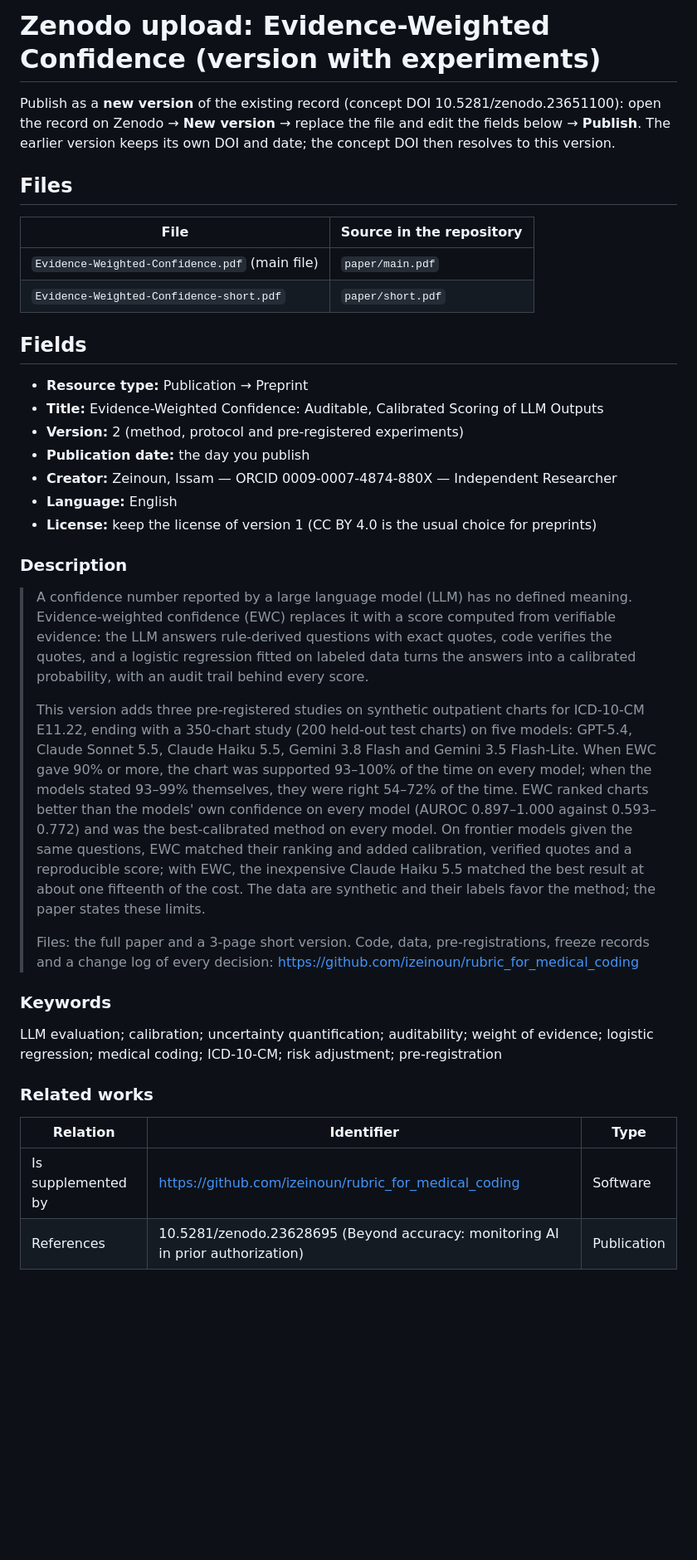
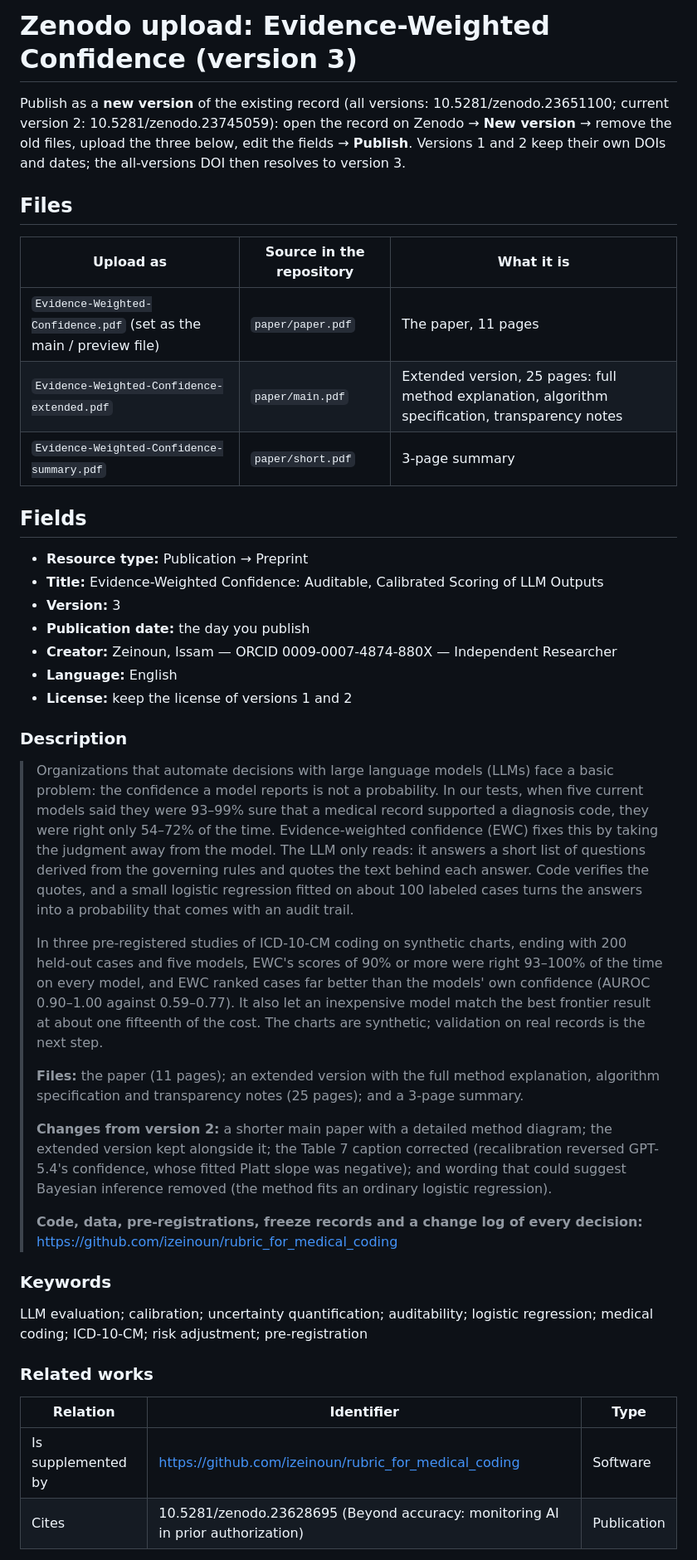
Before and after one commit to izeinoun/rubric_for_medical_coding, a Markdown page: paper/ZENODO.md, the part around one of its changes. Shown at 83% size. Rendered like a GitHub page; blank space fills up the shorter version.

Commit message:
Zenodo notes for version 3 (middle paper as main file)
Co-Authored-By: Claude Opus 5.5 <noreply@anthropic.com>
Claude-Session: https://claude.ai/code/session_01GsWMswQKuoFQ9weSmuTwBb

```diff
--- a/paper/ZENODO.md
+++ b/paper/ZENODO.md
@@ -1,42 +1,47 @@
-# Zenodo upload: Evidence-Weighted Confidence (version with experiments)
+# Zenodo upload: Evidence-Weighted Confidence (version 3)
 
-Publish as a **new version** of the existing record (concept DOI 10.5281/zenodo.23651100):
-open the record on Zenodo → **New version** → replace the file and edit the fields below → **Publish**.
-The earlier version keeps its own DOI and date; the concept DOI then resolves to this version.
+Publish as a **new version** of the existing record (all versions: 10.5281/zenodo.23651100; current version 2: 10.5281/zenodo.23745059):
+open the record on Zenodo → **New version** → remove the old files, upload the three below, edit the fields → **Publish**.
+Versions 1 and 2 keep their own DOIs and dates; the all-versions DOI then resolves to version 3.
 
 ## Files
 
-| File | Source in the repository |
-|---|---|
-| `Evidence-Weighted-Confidence.pdf` (main file) | `paper/main.pdf` |
-| `Evidence-Weighted-Confidence-short.pdf` | `paper/short.pdf` |
+| Upload as | Source in the repository | What it is |
+|---|---|---|
+| `Evidence-Weighted-Confidence.pdf` (set as the main / preview file) | `paper/paper.pdf` | The paper, 11 pages |
+| `Evidence-Weighted-Confidence-extended.pdf` | `paper/main.pdf` | Extended version, 25 pages: full method explanation, algorithm specification, transparency notes |
+| `Evidence-Weighted-Confidence-summary.pdf` | `paper/short.pdf` | 3-page summary |
 
 ## Fields
 
 - **Resource type:** Publication → Preprint
 - **Title:** Evidence-Weighted Confidence: Auditable, Calibrated Scoring of LLM Outputs
-- **Version:** 2 (method, protocol and pre-registered experiments)
+- **Version:** 3
 - **Publication date:** the day you publish
 - **Creator:** Zeinoun, Issam — ORCID 0009-0007-4874-880X — Independent Researcher
 - **Language:** English
-- **License:** keep the license of version 1 (CC BY 4.0 is the usual choice for preprints)
+- **License:** keep the license of versions 1 and 2
 
 ### Description
 
-> A confidence number reported by a large language model (LLM) has no defined meaning. Evidence-weighted confidence (EWC) replaces it with a score computed from verifiable evidence: the LLM answers rule-derived questions with exact quotes, code verifies the quotes, and a logistic regression fitted on labeled data turns the answers into a calibrated probability, with an audit trail behind every score.
+> Organizations that automate decisions with large language models (LLMs) face a basic problem: the confidence a model reports is not a probability. In our tests, when five current models said they were 93–99% sure that a medical record supported a diagnosis code, they were right only 54–72% of the time. Evidence-weighted confidence (EWC) fixes this by taking the judgment away from the model. The LLM only reads: it answers a short list of questions derived from the governing rules and quotes the text behind each answer. Code verifies the quotes, and a small logistic regression fitted on about 100 labeled cases turns the answers into a probability that comes with an audit trail.
 >
-> This version adds three pre-registered studies on synthetic outpatient charts for ICD-10-CM E11.22, ending with a 350-chart study (200 held-out test charts) on five models: GPT-5.4, Claude Sonnet 5.5, Claude Haiku 5.5, Gemini 3.8 Flash and Gemini 3.5 Flash-Lite. When EWC gave 90% or more, the chart was supported 93–100% of the time on every model; when the models stated 93–99% themselves, they were right 54–72% of the time. EWC ranked charts better than the models' own confidence on every model (AUROC 0.897–1.000 against 0.593–0.772) and was the best-calibrated method on every model. On frontier models given the same questions, EWC matched their ranking and added calibration, verified quotes and a reproducible score; with EWC, the inexpensive Claude Haiku 5.5 matched the best result at about one fifteenth of the cost. The data are synthetic and their labels favor the method; the paper states these limits.
+> In three pre-registered studies of ICD-10-CM coding on synthetic charts, ending with 200 held-out cases and five models, EWC's scores of 90% or more were right 93–100% of the time on every model, and EWC ranked cases far better than the models' own confidence (AUROC 0.90–1.00 against 0.59–0.77). It also let an inexpensive model match the best frontier result at about one fifteenth of the cost. The charts are synthetic; validation on real records is the next step.
 >
-> Files: the full paper and a 3-page short version. Code, data, pre-registrations, freeze records and a change log of every decision: https://github.com/izeinoun/rubric_for_medical_coding
+> **Files:** the paper (11 pages); an extended version with the full method explanation, algorithm specification and transparency notes (25 pages); and a 3-page summary.
+>
+> **Changes from version 2:** a shorter main paper with a detailed method diagram; the extended version kept alongside it; the Table 7 caption corrected (recalibration reversed GPT-5.4's confidence, whose fitted Platt slope was negative); and wording that could suggest Bayesian inference removed (the method fits an ordinary logistic regression).
+>
+> **Code, data, pre-registrations, freeze records and a change log of every decision:** https://github.com/izeinoun/rubric_for_medical_coding
 
 ### Keywords
 
-LLM evaluation; calibration; uncertainty quantification; auditability; weight of evidence; logistic regression; medical coding; ICD-10-CM; risk adjustment; pre-registration
+LLM evaluation; calibration; uncertainty quantification; auditability; logistic regression; medical coding; ICD-10-CM; risk adjustment; pre-registration
 
 ### Related works
 
 | Relation | Identifier | Type |
 |---|---|---|
 | Is supplemented by | https://github.com/izeinoun/rubric_for_medical_coding | Software |
-| References | 10.5281/zenodo.23628695 (Beyond accuracy: monitoring AI in prior authorization) | Publication |
+| Cites | 10.5281/zenodo.23628695 (Beyond accuracy: monitoring AI in prior authorization) | Publication |
 
```
Also changed, not shown: other parts of paper/ZENODO.md (+5 -1 lines), CHANGELOG.md (+4 -0 lines).
